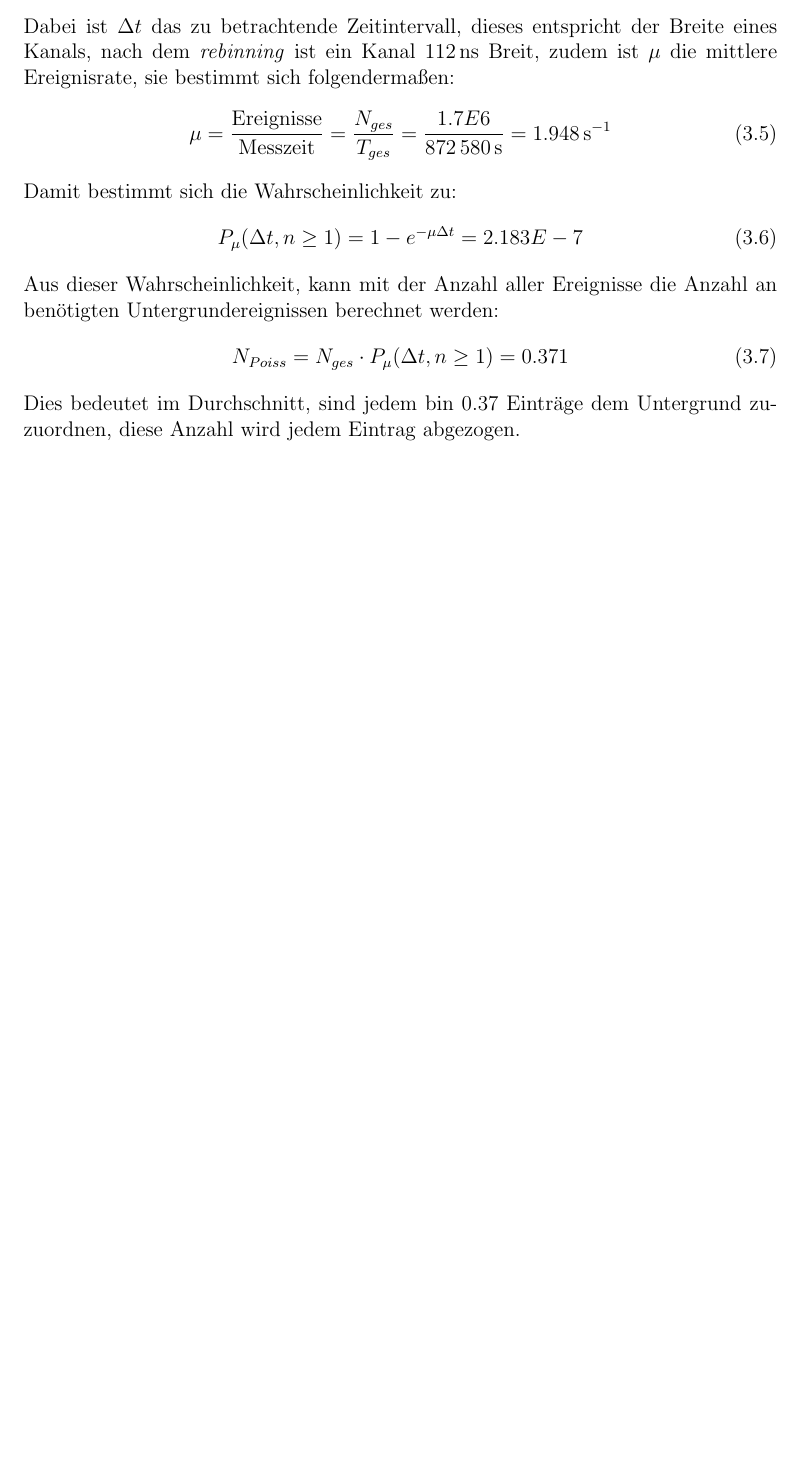
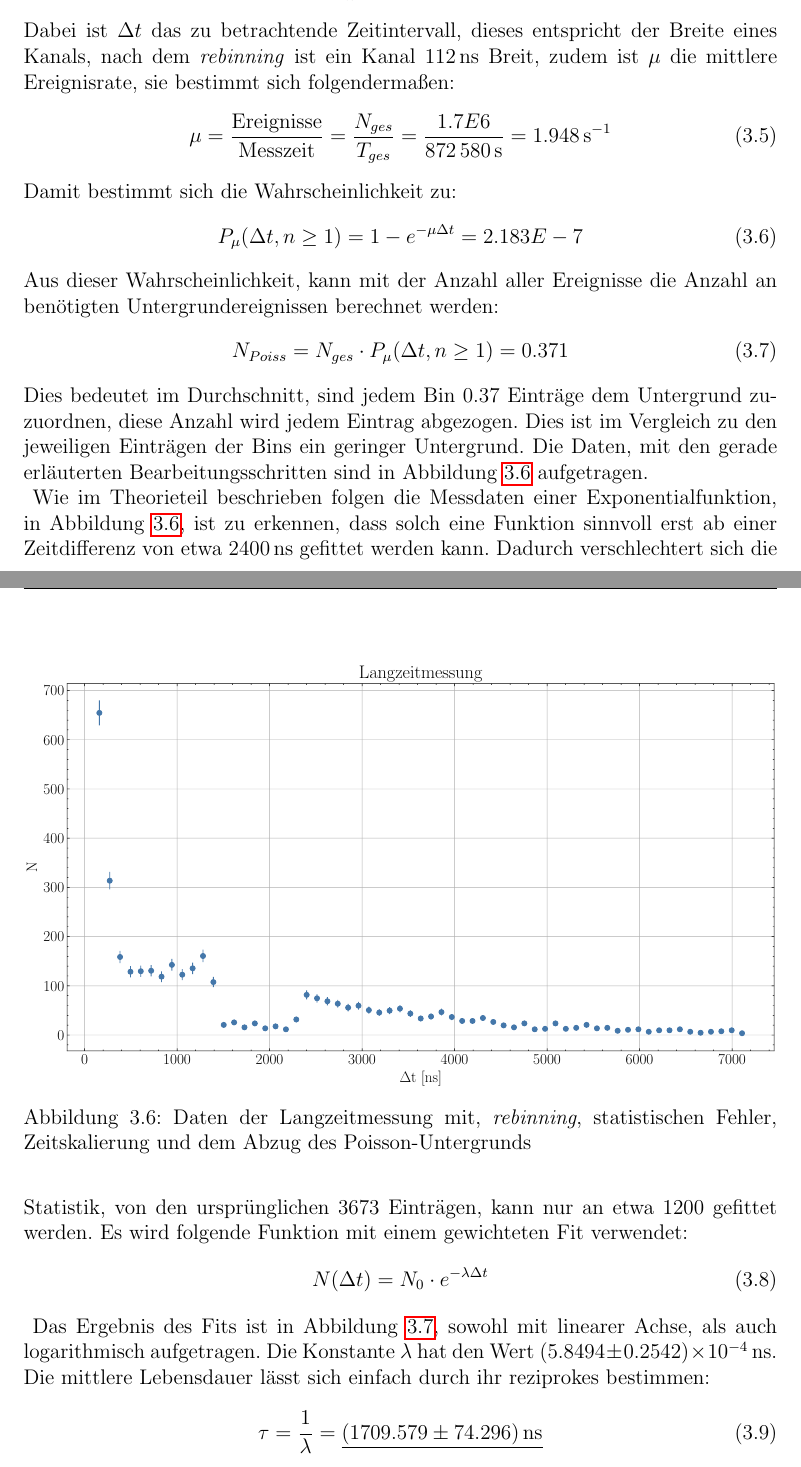
Before and after one commit to FlorianAdamczyk/FPrak_Myonenzerfall, a LaTeX document (Myonenzerfall.tex): part of page 17 of 21 before the commit and two parts of pages 17 and 18 of 23 after it, the two joined at a grey line, cut so that both start at the same text, the shorter picture padded with empty space. Compiled offline with pdfLaTeX.

Commit message:
Rest Auswertung

```diff
--- a/Myonenzerfall.tex
+++ b/Myonenzerfall.tex
@@ -337,4 +337,14 @@
 	\begin{equation}
 		N_{Poiss} = N_{ges} \cdot P_{\mu} (\Delta t, n  \geq 1) = 0.371
 	\end{equation}
-	Dies bedeutet im Durchschnitt, sind jedem bin 0.37 Einträge dem Untergrund zuzuordnen, diese Anzahl wird jedem Eintrag abgezogen.
+	Dies bedeutet im Durchschnitt, sind jedem Bin 0.37 Einträge dem Untergrund zuzuordnen, diese Anzahl wird jedem Eintrag abgezogen. Dies ist im Vergleich zu den jeweiligen Einträgen der Bins ein geringer Untergrund. Die Daten, mit den gerade erläuterten Bearbeitungsschritten sind in Abbildung \ref{img:langzeitMess} aufgetragen. \\
+	\begin{figure}[ht]
+		\centering
+		\includegraphics[width=\textwidth]{Bilder/langzeitMess.pdf}
+		\caption[Langzeitmessung]{Daten der Langzeitmessung mit, \textit{rebinning}, statistischen Fehler, Zeitskalierung und dem Abzug des Poisson-Untergrunds}
+		\label{img:langzeitMess}
+	\end{figure}
+	Wie im Theorieteil beschrieben folgen die Messdaten einer Exponentialfunktion, in Abbildung \ref{img:langzeitMess}, ist zu erkennen, dass solch eine Funktion sinnvoll erst ab einer Zeitdifferenz von etwa \SI{2400}{\nano \s} gefittet werden kann. Dadurch verschlechtert sich die Statistik, von den ursprünglichen 3673 Einträgen, kann nur an etwa 1200 gefittet werden. Es wird folgende Funktion mit einem gewichteten Fit verwendet:
+	\begin{equation}
+		N(\Delta t) = N_0 \cdot e^{-\lambda \Delta t}
+	\end{equation}
@@ -341,3 +355,9 @@
+		\label{img:FitlangzeitMess}
+	\end{figure}
+	Das Ergebnis des Fits ist in Abbildung \ref{img:FitlangzeitMess}, sowohl mit linearer Achse, als auch logarithmisch aufgetragen. Die Konstante $\lambda$ hat den Wert \SI{5.8494(0.2542)E-4}{\nano \s}. Die mittlere Lebensdauer lässt sich einfach durch ihr reziprokes bestimmen:
+	\begin{equation}
+		\tau = \frac{1}{\lambda} = \underline{\SI{1709.579(74.296)}{\nano \s}}
+	\end{equation}
 \chapter{Fazit}
 
 	\listoffigures
```
Also changed, not shown: bilder/FitlangzeitMess.pdf (added), bilder/GammaCo60.pdf, bilder/MyonenLandau.pdf, bilder/gesamterEnBereich.pdf, bilder/langzeitMess.pdf (added), bilder/timeGaussFits.pdf, bilder/timeLinearFit.pdf, bilder/zeitEich.pdf, Myonenzerfall.tex (4 more changed lines), 1 other file.
